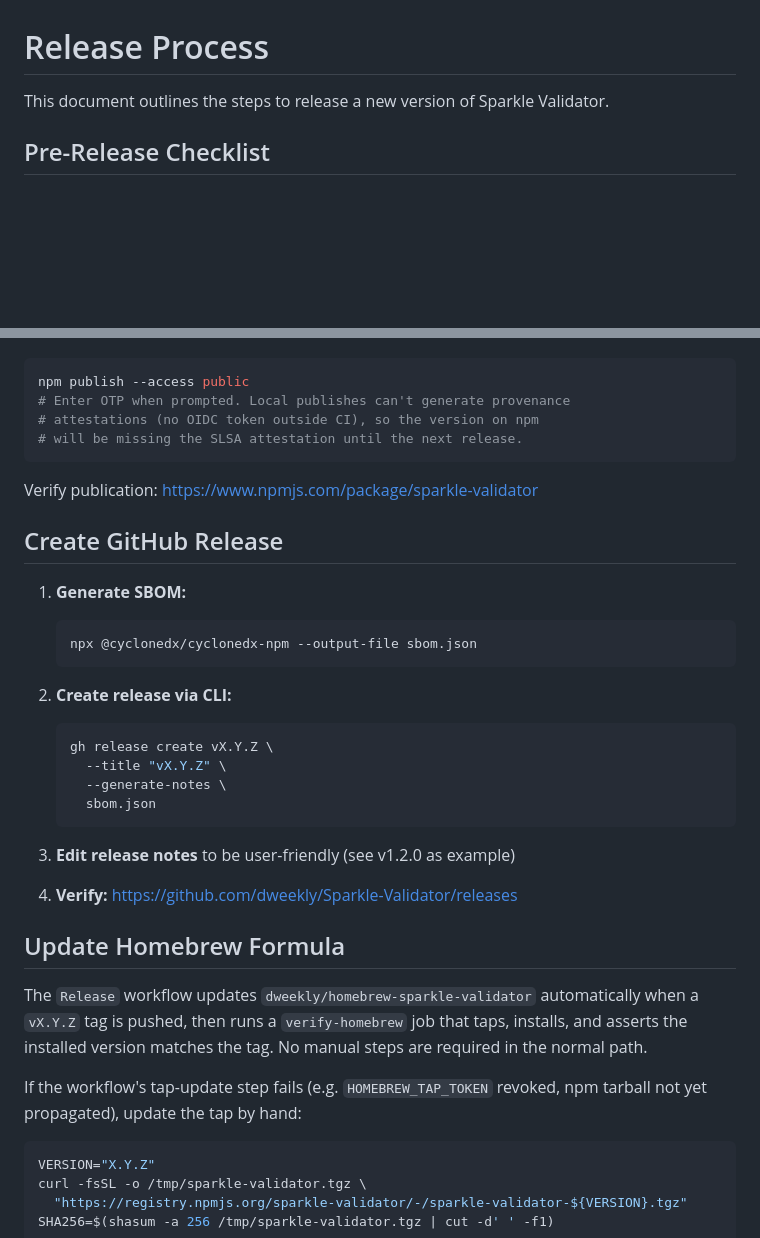
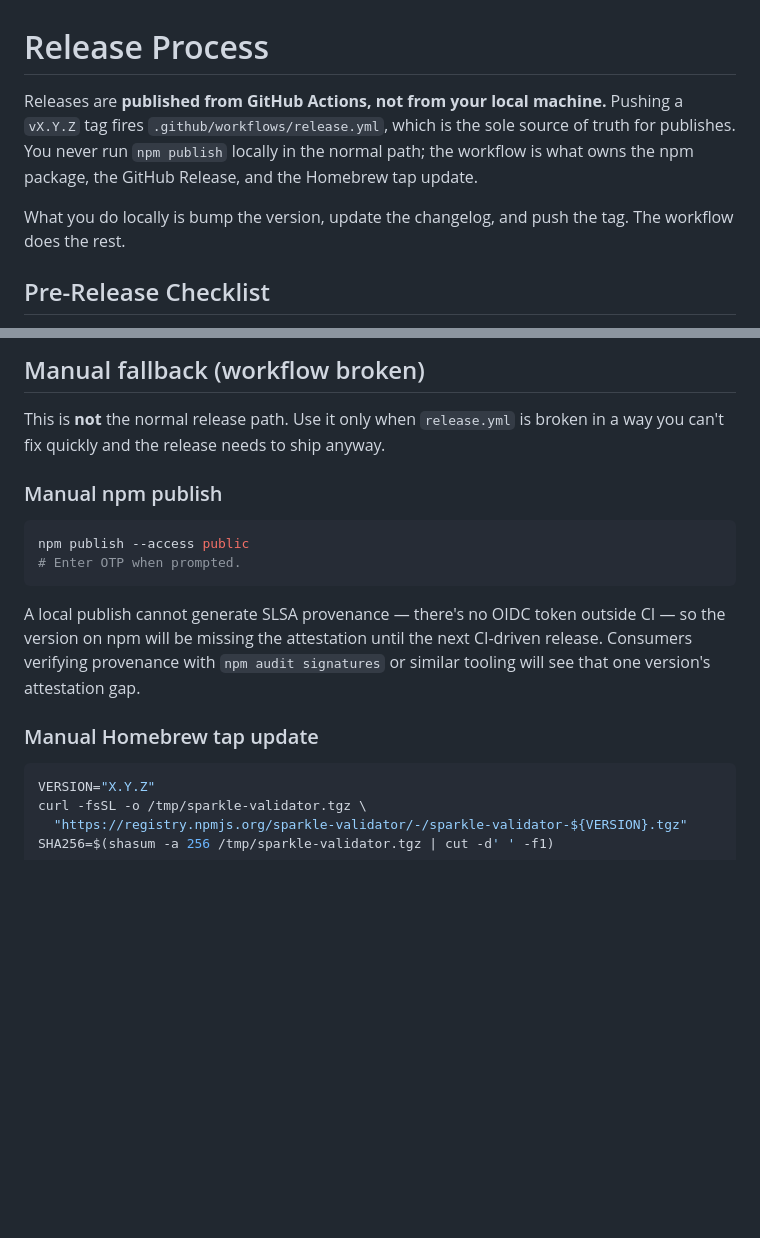
Before and after one commit to dweekly/Sparkle-Validator, a Markdown page: RELEASING.md, 2 parts joined by grey strips. GitHub-like rendering; blank space fills up the shorter version.

````diff
--- a/RELEASING.md
+++ b/RELEASING.md
@@ -1,6 +1,13 @@
 # Release Process
 
-This document outlines the steps to release a new version of Sparkle Validator.
+Releases are **published from GitHub Actions, not from your local machine.**
+Pushing a `vX.Y.Z` tag fires `.github/workflows/release.yml`, which is the
+sole source of truth for publishes. You never run `npm publish` locally in
+the normal path; the workflow is what owns the npm package, the GitHub
+Release, and the Homebrew tap update.
+
+What you do locally is bump the version, update the changelog, and push
+the tag. The workflow does the rest.
 
 ## Pre-Release Checklist
 
@@ -64,41 +130,23 @@ need to publish manually:
+## Manual fallback (workflow broken)
+
+This is **not** the normal release path. Use it only when
+`release.yml` is broken in a way you can't fix quickly and the
+release needs to ship anyway.
+
+### Manual npm publish
 
 ```bash
 npm publish --access public
-# Enter OTP when prompted. Local publishes can't generate provenance
-# attestations (no OIDC token outside CI), so the version on npm
-# will be missing the SLSA attestation until the next release.
+# Enter OTP when prompted.
 ```
 
-Verify publication: https://www.npmjs.com/package/sparkle-validator
+A local publish cannot generate SLSA provenance — there's no OIDC
+token outside CI — so the version on npm will be missing the
+attestation until the next CI-driven release. Consumers verifying
+provenance with `npm audit signatures` or similar tooling will see
+that one version's attestation gap.
 
-## Create GitHub Release
-
-1. **Generate SBOM:**
-   ```bash
-   npx @cyclonedx/cyclonedx-npm --output-file sbom.json
-   ```
-
-2. **Create release via CLI:**
-   ```bash
-   gh release create vX.Y.Z \
-     --title "vX.Y.Z" \
-     --generate-notes \
-     sbom.json
-   ```
-
-3. **Edit release notes** to be user-friendly (see v1.2.0 as example)
-
-4. **Verify:** https://github.com/dweekly/Sparkle-Validator/releases
-
-## Update Homebrew Formula
-
-The `Release` workflow updates `dweekly/homebrew-sparkle-validator`
-automatically when a `vX.Y.Z` tag is pushed, then runs a `verify-homebrew`
-job that taps, installs, and asserts the installed version matches the tag.
-No manual steps are required in the normal path.
-
-If the workflow's tap-update step fails (e.g. `HOMEBREW_TAP_TOKEN` revoked,
-npm tarball not yet propagated), update the tap by hand:
+### Manual Homebrew tap update
 
 ```bash
 VERSION="X.Y.Z"
````
Also changed, not shown: other parts of RELEASING.md (+82 -49 lines).
